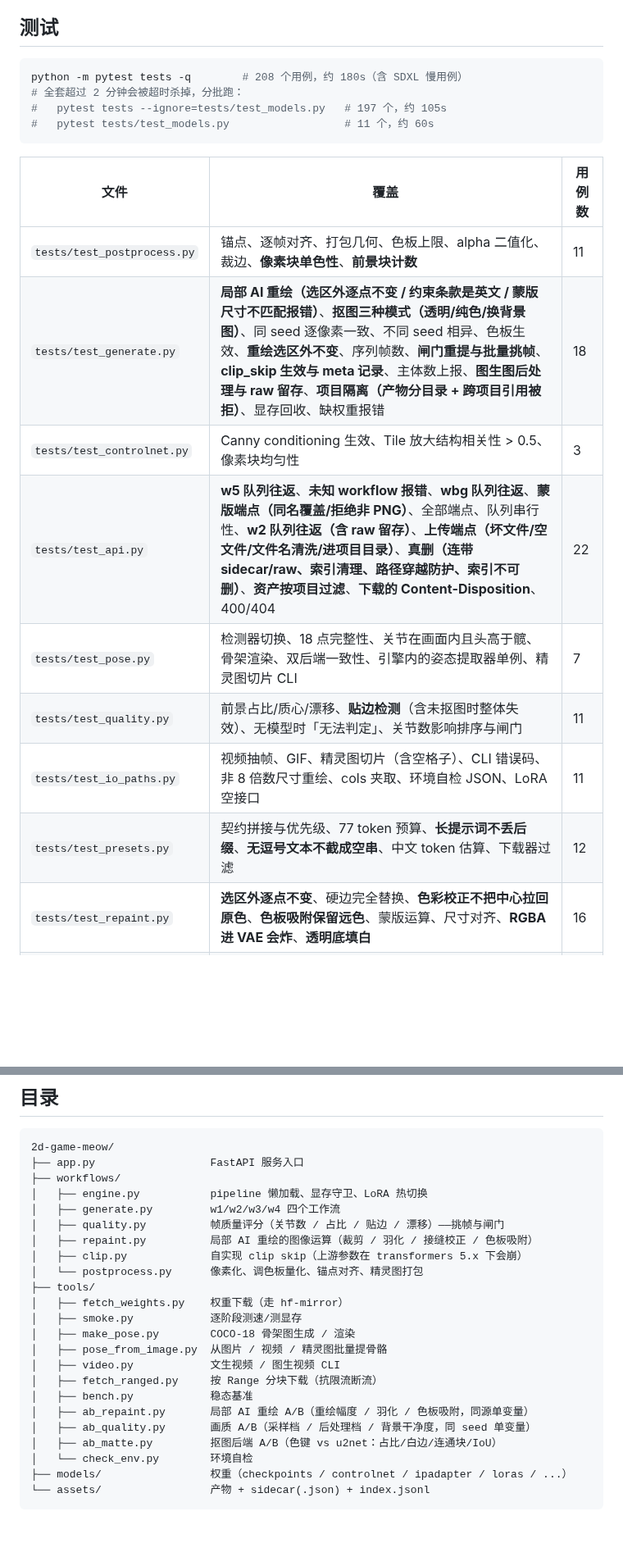
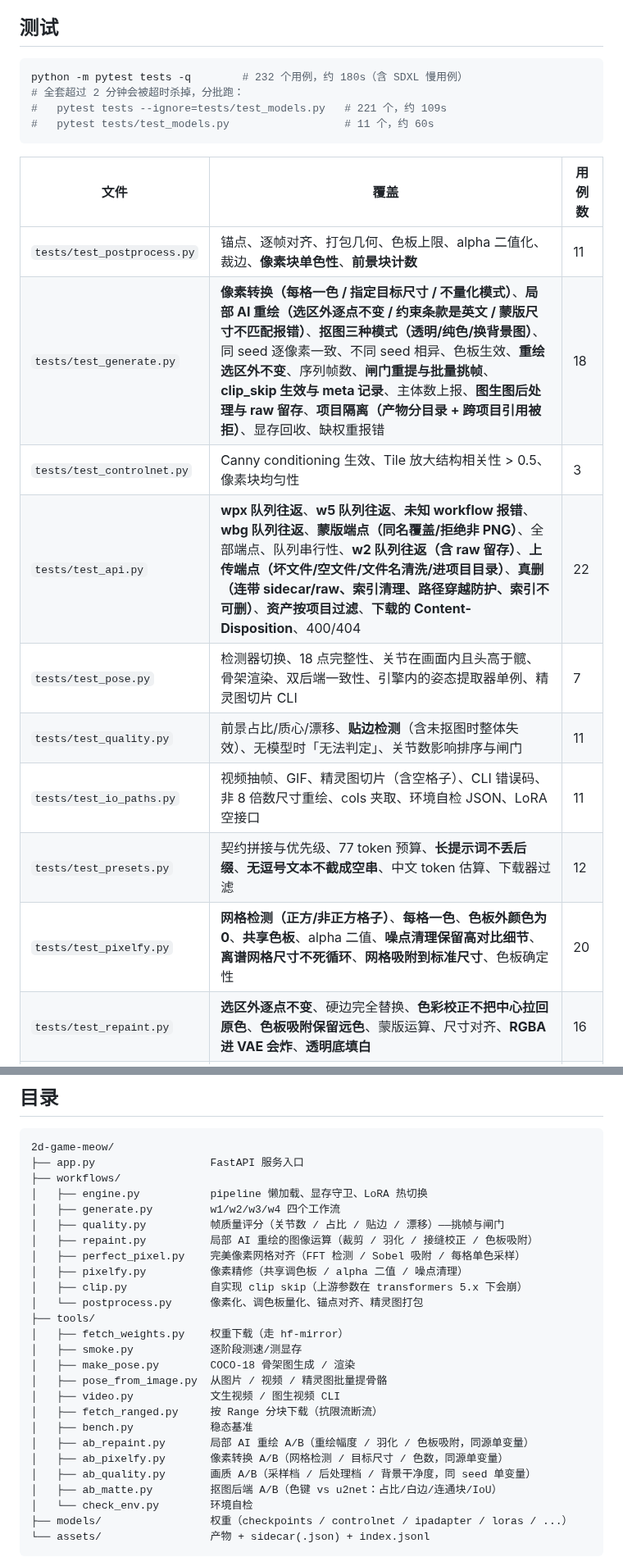
Before and after one commit to fs7744/2d-game-meow, a Markdown page: README.md, 2 parts joined by grey strips. Shown at 82% size. Drawn GitHub-style; blank space fills up the shorter version.

````diff
--- a/README.md
+++ b/README.md
@@ -794,22 +845,23 @@ python tools/video.py i2v assets/cat.png "the same character walking" -o assets/
 ## 测试
 
 ```bash
-python -m pytest tests -q        # 208 个用例，约 180s（含 SDXL 慢用例）
+python -m pytest tests -q        # 232 个用例，约 180s（含 SDXL 慢用例）
 # 全套超过 2 分钟会被超时杀掉，分批跑：
-#   pytest tests --ignore=tests/test_models.py   # 197 个，约 105s
+#   pytest tests --ignore=tests/test_models.py   # 221 个，约 109s
 #   pytest tests/test_models.py                  # 11 个，约 60s
 ```
 
 | 文件 | 覆盖 | 用例数 |
 |---|---|---|
 | `tests/test_postprocess.py` | 锚点、逐帧对齐、打包几何、色板上限、alpha 二值化、裁边、**像素块单色性**、**前景块计数** | 11 |
-| `tests/test_generate.py` | **局部 AI 重绘（选区外逐点不变 / 约束条款是英文 / 蒙版尺寸不匹配报错）**、**抠图三种模式（透明/纯色/换背景图）**、同 seed 逐像素一致、不同 seed 相异、色板生效、**重绘选区外不变**、序列帧数、**闸门重提与批量挑帧**、**clip_skip 生效与 meta 记录**、主体数上报、**图生图后处理与 raw 留存**、**项目隔离（产物分目录 + 跨项目引用被拒）**、显存回收、缺权重报错 | 18 |
+| `tests/test_generate.py` | **像素转换（每格一色 / 指定目标尺寸 / 不量化模式）**、**局部 AI 重绘（选区外逐点不变 / 约束条款是英文 / 蒙版尺寸不匹配报错）**、**抠图三种模式（透明/纯色/换背景图）**、同 seed 逐像素一致、不同 seed 相异、色板生效、**重绘选区外不变**、序列帧数、**闸门重提与批量挑帧**、**clip_skip 生效与 meta 记录**、主体数上报、**图生图后处理与 raw 留存**、**项目隔离（产物分目录 + 跨项目引用被拒）**、显存回收、缺权重报错 | 18 |
 | `tests/test_controlnet.py` | Canny conditioning 生效、Tile 放大结构相关性 > 0.5、像素块均匀性 | 3 |
-| `tests/test_api.py` | **w5 队列往返**、**未知 workflow 报错**、**wbg 队列往返**、**蒙版端点（同名覆盖/拒绝非 PNG）**、全部端点、队列串行性、**w2 队列往返（含 raw 留存）**、**上传端点（坏文件/空文件/文件名清洗/进项目目录）**、**真删（连带 sidecar/raw、索引清理、路径穿越防护、索引不可删）**、**资产按项目过滤**、**下载的 Content-Disposition**、400/404 | 22 |
+| `tests/test_api.py` | **wpx 队列往返**、**w5 队列往返**、**未知 workflow 报错**、**wbg 队列往返**、**蒙版端点（同名覆盖/拒绝非 PNG）**、全部端点、队列串行性、**w2 队列往返（含 raw 留存）**、**上传端点（坏文件/空文件/文件名清洗/进项目目录）**、**真删（连带 sidecar/raw、索引清理、路径穿越防护、索引不可删）**、**资产按项目过滤**、**下载的 Content-Disposition**、400/404 | 22 |
 | `tests/test_pose.py` | 检测器切换、18 点完整性、关节在画面内且头高于髋、骨架渲染、双后端一致性、引擎内的姿态提取器单例、精灵图切片 CLI | 7 |
 | `tests/test_quality.py` | 前景占比/质心/漂移、**贴边检测**（含未抠图时整体失效）、无模型时「无法判定」、关节数影响排序与闸门 | 11 |
 | `tests/test_io_paths.py` | 视频抽帧、GIF、精灵图切片（含空格子）、CLI 错误码、非 8 倍数尺寸重绘、cols 夹取、环境自检 JSON、LoRA 空接口 | 11 |
 | `tests/test_presets.py` | 契约拼接与优先级、77 token 预算、**长提示词不丢后缀**、**无逗号文本不截成空串**、中文 token 估算、下载器过滤 | 12 |
+| `tests/test_pixelfy.py` | **网格检测（正方/非正方格子）**、**每格一色**、**色板外颜色为 0**、**共享色板**、alpha 二值、**噪点清理保留高对比细节**、**离谱网格尺寸不死循环**、**网格吸附到标准尺寸**、色板确定性 | 20 |
 | `tests/test_repaint.py` | **选区外逐点不变**、硬边完全替换、**色彩校正不把中心拉回原色**、**色板吸附保留远色**、蒙版运算、尺寸对齐、**RGBA 进 VAE 会炸**、**透明底填白** | 16 |
 | `tests/test_clip.py` | **clip_skip=1 与管道默认逐元素一致**、cs2 换向量、越界值夹取、无 text_encoder 时报错 | 4 |
 | `tests/test_fetch.py` | Range 分块拼接、断点续传、**拒绝非 206 响应**（防 429 错误体污染）、超长残留文件重置 | 5 |
@@ -840,6 +892,8 @@ W4 侧对应的兜底是上面那套**质量闸门**（生成后再检一遍，
 │   ├── generate.py         w1/w2/w3/w4 四个工作流
 │   ├── quality.py          帧质量评分（关节数 / 占比 / 贴边 / 漂移）——挑帧与闸门
 │   ├── repaint.py          局部 AI 重绘的图像运算（裁剪 / 羽化 / 接缝校正 / 色板吸附）
+│   ├── perfect_pixel.py    完美像素网格对齐（FFT 检测 / Sobel 吸附 / 每格单色采样）
+│   ├── pixelfy.py          像素精修（共享调色板 / alpha 二值 / 噪点清理）
 │   ├── clip.py             自实现 clip skip（上游参数在 transformers 5.x 下会崩）
 │   └── postprocess.py      像素化、调色板量化、锚点对齐、精灵图打包
 ├── tools/
@@ -851,6 +905,7 @@ W4 侧对应的兜底是上面那套**质量闸门**（生成后再检一遍，
 │   ├── fetch_ranged.py     按 Range 分块下载（抗限流断流）
 │   ├── bench.py            稳态基准
 │   ├── ab_repaint.py       局部 AI 重绘 A/B（重绘幅度 / 羽化 / 色板吸附，同源单变量）
+│   ├── ab_pixelfy.py       像素转换 A/B（网格检测 / 目标尺寸 / 色数，同源单变量）
 │   ├── ab_quality.py       画质 A/B（采样档 / 后处理档 / 背景干净度，同 seed 单变量）
 │   ├── ab_matte.py         抠图后端 A/B（色键 vs u2net：占比/白边/连通块/IoU）
 │   └── check_env.py        环境自检
````
Also changed, not shown: other parts of README.md (+52 -1 lines), docs/img/pixelfy_ab.jpg (added), 15 other files.
